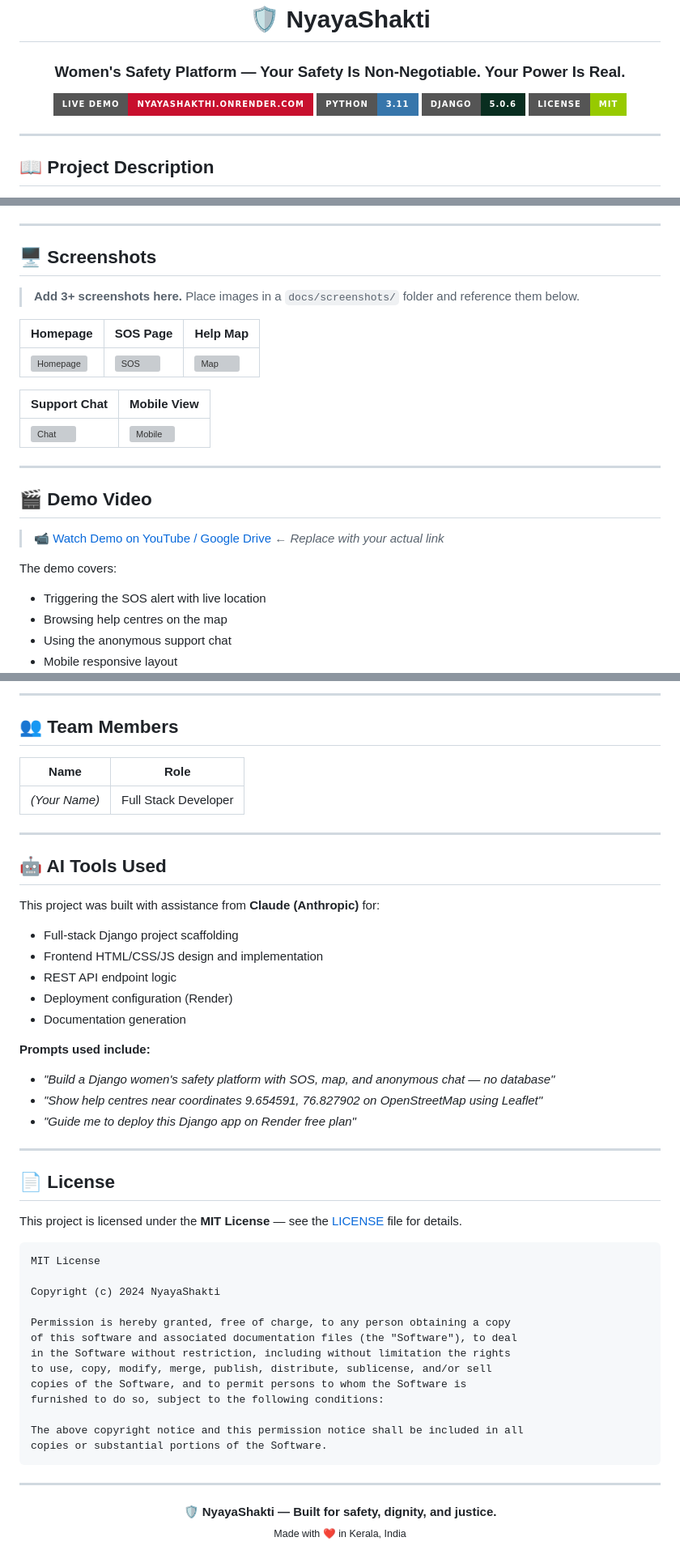
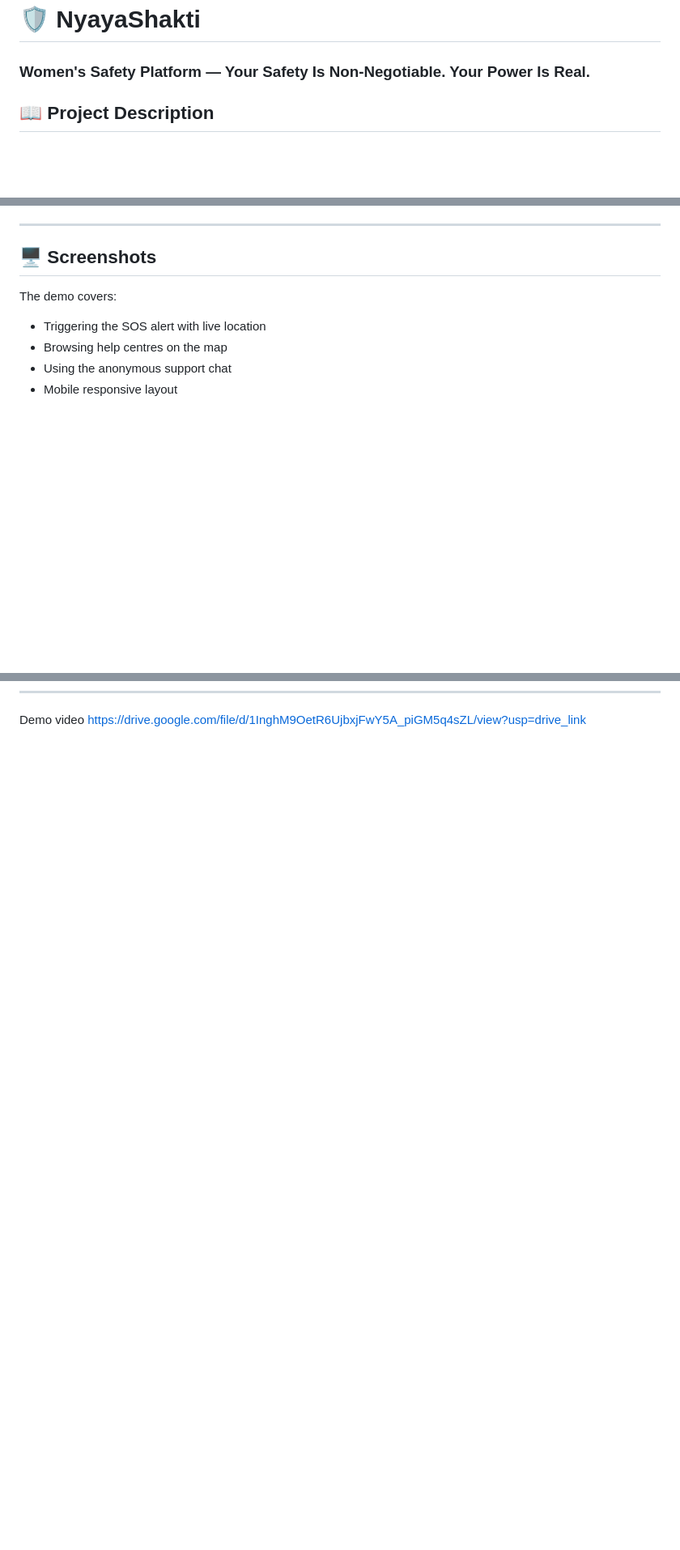
Before and after one commit to hannashereef/nyayashakthi, a Markdown page: README.md, 3 parts joined by grey strips. Shown at 81% size. Drawn GitHub-style; badges without logos; blank space fills up the shorter version; grey boxes are pictures that could not be loaded.

````diff
--- a/README.md
+++ b/README.md
@@ -3,14 +2,6 @@
 <h1>🛡️ NyayaShakti</h1>
 <h3>Women's Safety Platform — Your Safety Is Non-Negotiable. Your Power Is Real.</h3>
 
-[![Live Demo](https://img.shields.io/badge/Live%20Demo-nyayashakthi.onrender.com-C8102E?style=for-the-badge&logo=render)](https://nyayashakthi.onrender.com)
-[![Python](https://img.shields.io/badge/Python-3.11-3776AB?style=for-the-badge&logo=python)](https://python.org)
-[![Django](https://img.shields.io/badge/Django-5.0.6-092E20?style=for-the-badge&logo=django)](https://djangoproject.com)
-[![License](https://img.shields.io/badge/License-MIT-green?style=for-the-badge)](LICENSE)
-
-</div>
-
----
 
 ## 📖 Project Description
 
@@ -57,22 +48,6 @@ Six national emergency numbers (112, 1091, 100, 108, 1098, 181) displayed on the
 ---
 
 ## 🖥️ Screenshots
-
-> **Add 3+ screenshots here.** Place images in a `docs/screenshots/` folder and reference them below.
-
-| Homepage | SOS Page | Help Map |
-|---|---|---|
-| ![Homepage](docs/screenshots/homepage.png) | ![SOS](docs/screenshots/sos.png) | ![Map](docs/screenshots/map.png) |
-
-| Support Chat | Mobile View |
-|---|---|
-| ![Chat](docs/screenshots/chat.png) | ![Mobile](docs/screenshots/mobile.png) |
-
----
-
-## 🎬 Demo Video
-
-> 📹 [Watch Demo on YouTube / Google Drive](#) ← *Replace with your actual link*
 
 The demo covers:
 - Triggering the SOS alert with live location
@@ -352,52 +190,2 @@ Returns a context-aware support response. Stateless — nothing stored.
----
-
-## 👥 Team Members
-
-| Name | Role |
-|---|---|
-| *(Your Name)* | Full Stack Developer |
-
----
-
-## 🤖 AI Tools Used
-
-This project was built with assistance from **Claude (Anthropic)** for:
-- Full-stack Django project scaffolding
-- Frontend HTML/CSS/JS design and implementation
-- REST API endpoint logic
-- Deployment configuration (Render)
-- Documentation generation
-
-**Prompts used include:**
-- *"Build a Django women's safety platform with SOS, map, and anonymous chat — no database"*
-- *"Show help centres near coordinates 9.654591, 76.827902 on OpenStreetMap using Leaflet"*
-- *"Guide me to deploy this Django app on Render free plan"*
-
----
-
-## 📄 License
-
-This project is licensed under the **MIT License** — see the [LICENSE](LICENSE) file for details.
-
-```
-MIT License
-
-Copyright (c) 2024 NyayaShakti
-
-Permission is hereby granted, free of charge, to any person obtaining a copy
-of this software and associated documentation files (the "Software"), to deal
-in the Software without restriction, including without limitation the rights
-to use, copy, modify, merge, publish, distribute, sublicense, and/or sell
-copies of the Software, and to permit persons to whom the Software is
-furnished to do so, subject to the following conditions:
-
-The above copyright notice and this permission notice shall be included in all
-copies or substantial portions of the Software.
-```
-
----
-
-<div align="center">
-  <strong>🛡️ NyayaShakti — Built for safety, dignity, and justice.</strong><br/>
-  <sub>Made with ❤️ in Kerala, India</sub>
-</div>
+Demo video
+https://drive.google.com/file/d/1InghM9OetR6UjbxjFwY5A_piGM5q4sZL/view?usp=drive_link
````
Also changed, not shown: other parts of README.md (+1 -139 lines).
